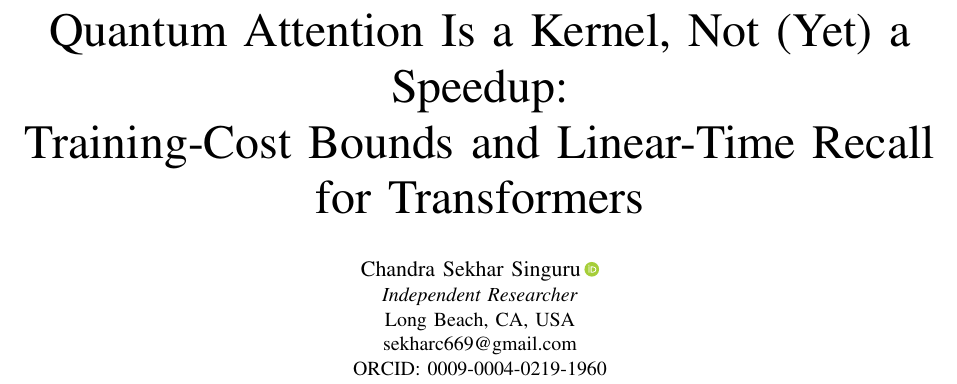
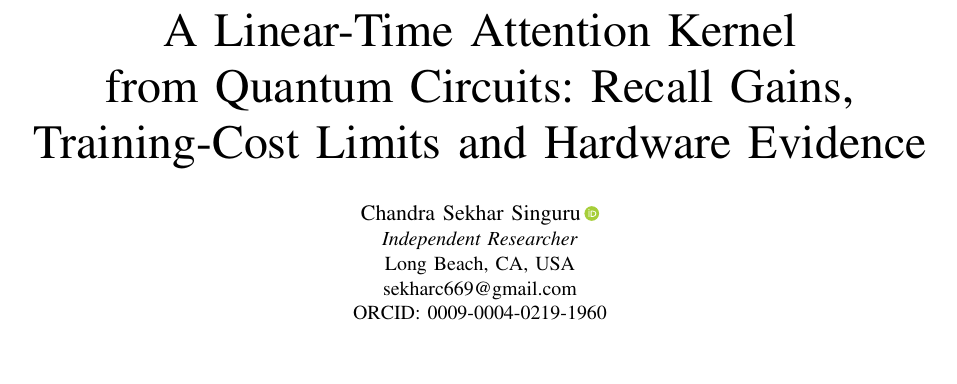
Before and after one commit to Chandra953/Quantum-Attention-Cost, a LaTeX paper (paper/paper.tex): part of page 1 of 7, cut at the place of the change, the shorter picture padded with empty space. Compiled offline with pdfLaTeX.

Commit message:
Retitle Paper 2: A Linear-Time Attention Kernel from Quantum Circuits
Co-Authored-By: Claude Opus 5.5 <noreply@anthropic.com>
Claude-Session: https://claude.ai/code/session_01LHVF2YUsH2i9ebw4rSKt1R

```diff
--- a/paper/paper.tex
+++ b/paper/paper.tex
@@ -21,7 +21,7 @@
 
 \begin{document}
 
-\title{Quantum Attention Is a Kernel, Not (Yet) a Speedup:\\Training-Cost Bounds and Linear-Time Recall\\for Transformers}
+\title{A Linear-Time Attention Kernel\\from Quantum Circuits: Recall Gains,\\Training-Cost Limits and Hardware Evidence}
 
 \author{\IEEEauthorblockN{Chandra Sekhar Singuru\,\orcidlink{0009-0004-0219-1960}}
 \IEEEauthorblockA{\textit{Independent Researcher}\\
```
Also changed, not shown: README.md, paper/Linear_Time_Attention_Kernel_Quantum_Circuits.pdf (added), paper/Quantum_Attention_Kernel_Not_Yet_Speedup.pdf (deleted).
